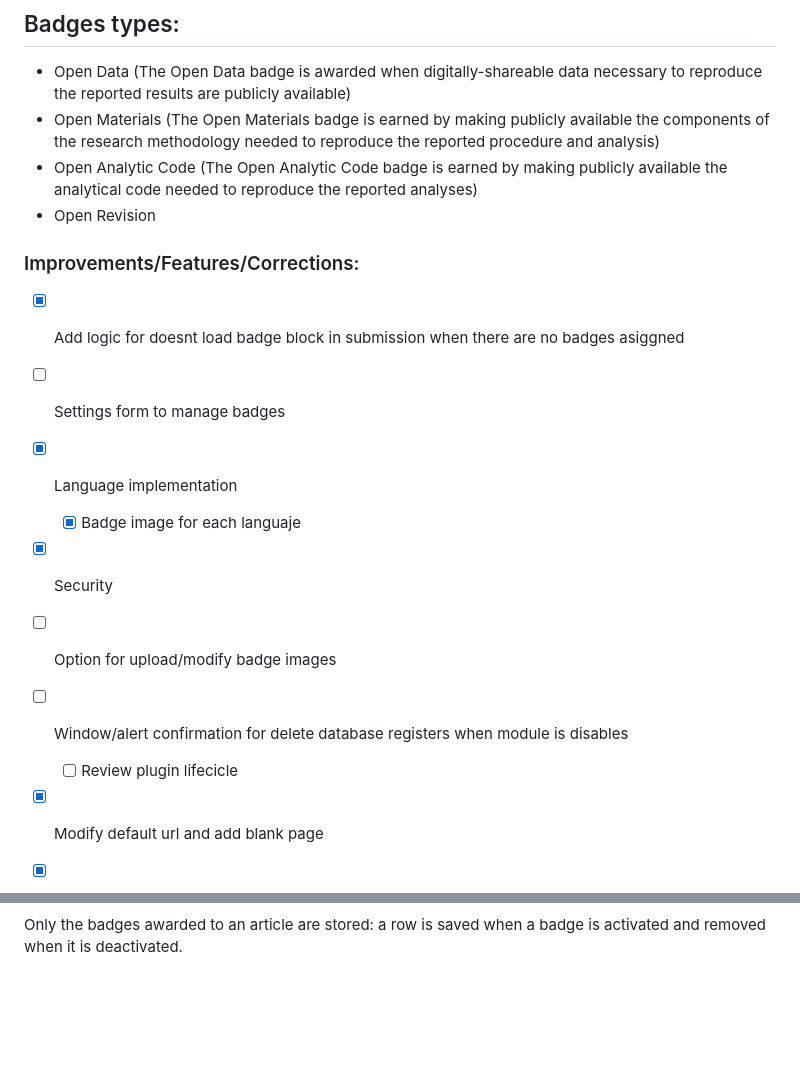
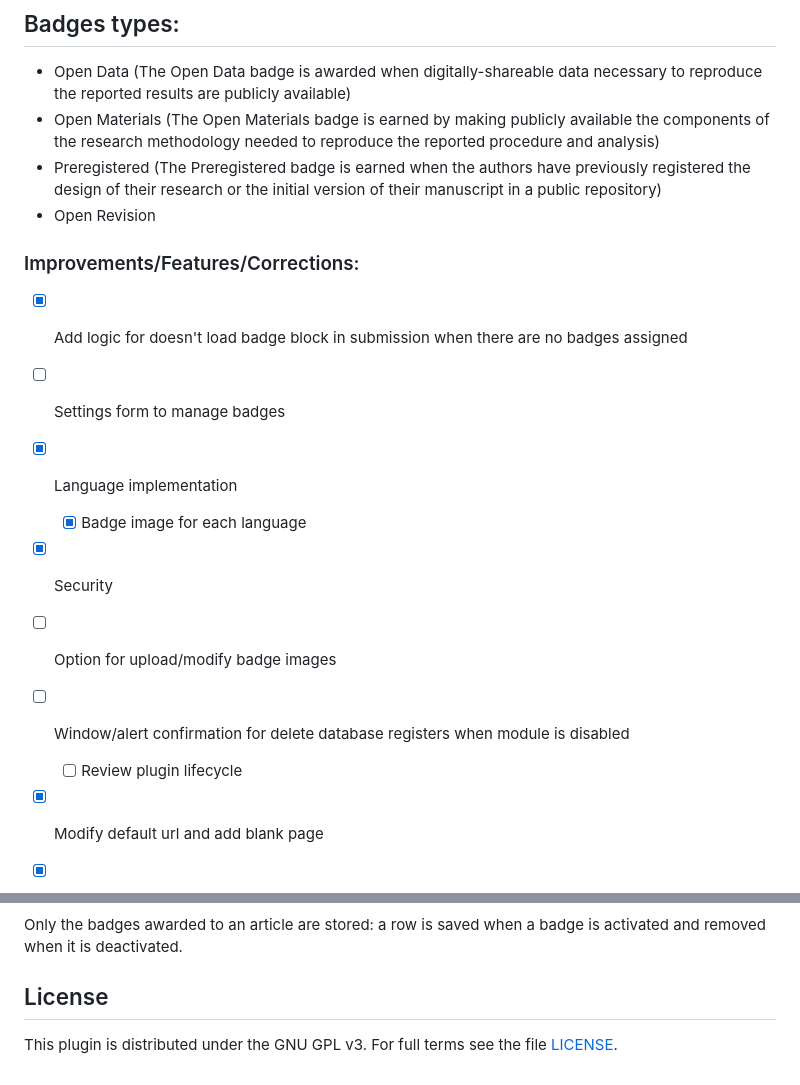
Before and after one commit to Glaux-PA/openbadges, a Markdown page: README.md, 2 parts joined by grey strips. Rendered like a GitHub page; blank space fills up the shorter version.

```diff
--- a/README.md
+++ b/README.md
@@ -15,19 +15,19 @@ You can also see how a major academic publisher works with its Open Science Badg
 ## Badges types:
 * Open Data (The Open Data badge is awarded when digitally-shareable data necessary to reproduce the reported results are publicly available)
 * Open Materials (The Open Materials badge is earned by making publicly available the components of the research methodology needed to reproduce the reported procedure and analysis)
-* Open Analytic Code (The Open Analytic Code badge is earned by making publicly available the analytical code needed to reproduce the reported analyses)
+* Preregistered (The Preregistered badge is earned when the authors have previously registered the design of their research or the initial version of their manuscript in a public repository)
 * Open Revision
 
 
 ### Improvements/Features/Corrections:
-* [x] Add logic for doesnt load badge block in submission when there are no badges asiggned
+* [x] Add logic for doesn't load badge block in submission when there are no badges assigned
 * [ ] Settings form to manage badges
 * [x] Language implementation
-  * [x] Badge image for each languaje
+  * [x] Badge image for each language
 * [x] Security
 * [ ] Option for upload/modify badge images
-* [ ] Window/alert confirmation for delete database registers when module is disables
-  * [ ] Review plugin lifecicle
+* [ ] Window/alert confirmation for delete database registers when module is disabled
+  * [ ] Review plugin lifecycle
 * [x] Modify default url and add blank page
 * [x] Metadata -> tag <openbadges> value: openscience </openbadges>
   * [x] Include this value in settings table (badge_settings)
@@ -48,2 +62,6 @@ The `stable-3_3_0` and `stable-3_4_0` branches keep the OJS 3.3 and 3.4 versions
 
 Only the badges awarded to an article are stored: a row is saved when a badge is activated and removed when it is deactivated.
+
+## License
+
+This plugin is distributed under the GNU GPL v3. For full terms see the file [LICENSE](LICENSE).
```
Also changed, not shown: other parts of README.md (+18 -4 lines), doc/img/article_badges.png (added), doc/img/workflow_tab.png (added), 1 other file.
